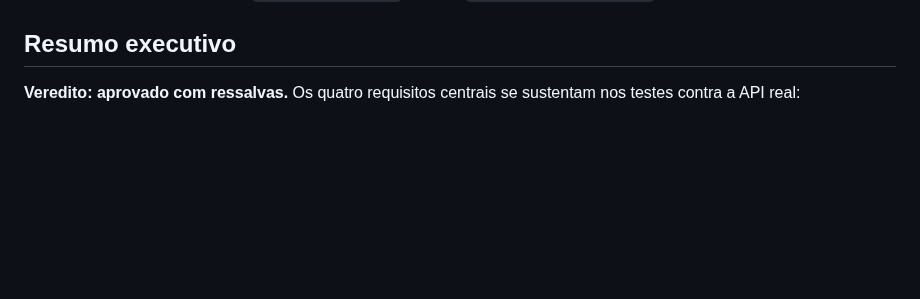
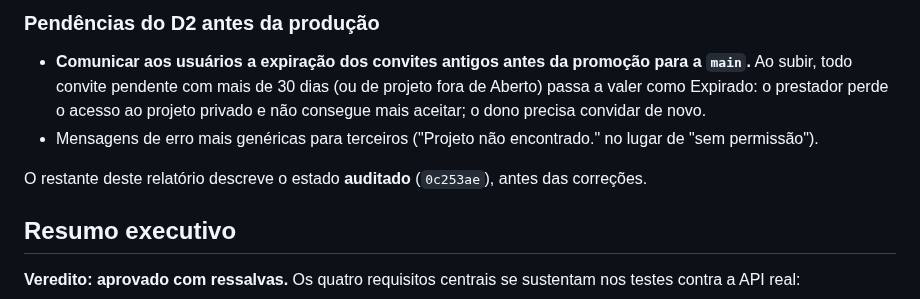
Before and after one commit to Gustavo-C-almeida/tratoo, a Markdown page: Docs/security-audit/REPORT.md, the part around one of its changes. Rendered like a GitHub page; blank space fills up the shorter version.

```diff
--- a/Docs/security-audit/REPORT.md
+++ b/Docs/security-audit/REPORT.md
@@ -8,3 +51,11 @@ Testes: [`Tratoo.Tests/Seguranca/`](../../Tratoo.Tests/Seguranca/).
+### Pendências do D2 antes da produção
+
+- **Comunicar aos usuários a expiração dos convites antigos antes da promoção para a `main`.** Ao subir, todo convite
+  pendente com mais de 30 dias (ou de projeto fora de Aberto) passa a valer como Expirado: o prestador perde o acesso
+  ao projeto privado e não consegue mais aceitar; o dono precisa convidar de novo.
+- Mensagens de erro mais genéricas para terceiros ("Projeto não encontrado." no lugar de "sem permissão").
+
+O restante deste relatório descreve o estado **auditado** (`0c253ae`), antes das correções.
 
 ## Resumo executivo
 
```
Also changed, not shown: other parts of Docs/security-audit/REPORT.md (+43 -0 lines).
